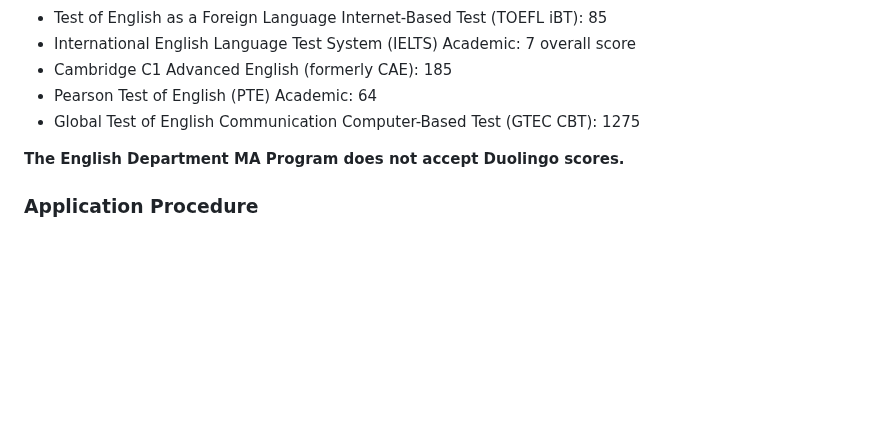
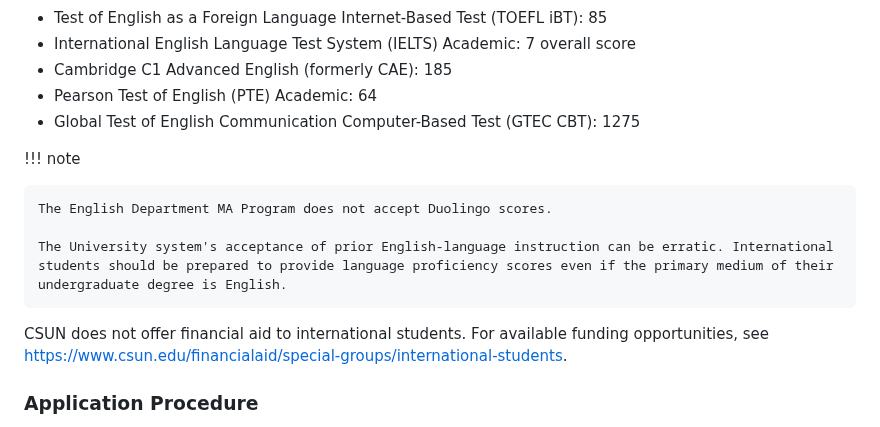
Before and after one commit to scottkleinman/graduate-program, a Markdown page: pages/prospective-students.md, the part around the change. Drawn GitHub-style; blank space fills up the shorter version.

Commit message:
Add financial aid message

```diff
--- a/pages/prospective-students.md
+++ b/pages/prospective-students.md
@@ -63,7 +63,13 @@ International applicants to CSUN’s English MA Program who received their bache
 - Pearson Test of English (PTE) Academic: 64
 - Global Test of English Communication Computer-Based Test (GTEC CBT): 1275
 
-**The English Department MA Program does not accept Duolingo scores.**
+!!! note
+
+    The English Department MA Program does not accept Duolingo scores.
+
+    The University system's acceptance of prior English-language instruction can be erratic. International students should be prepared to provide language proficiency scores even if the primary medium of their undergraduate degree is English.
+
+CSUN does not offer financial aid to international students. For available funding opportunities, see <a href="https://www.csun.edu/financialaid/special-groups/international-students" target="_blank">https://www.csun.edu/financialaid/special-groups/international-students</a>.
 
 ### Application Procedure
 
```
